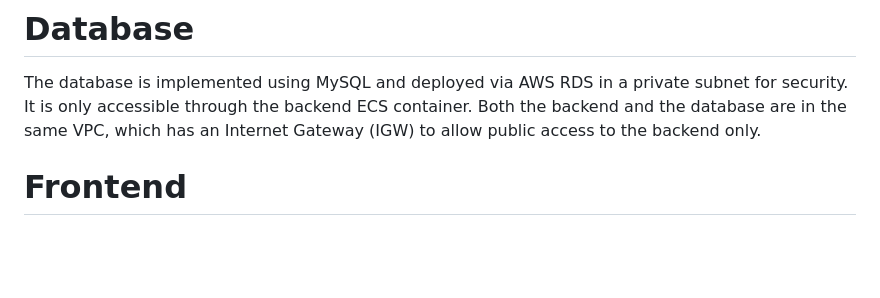
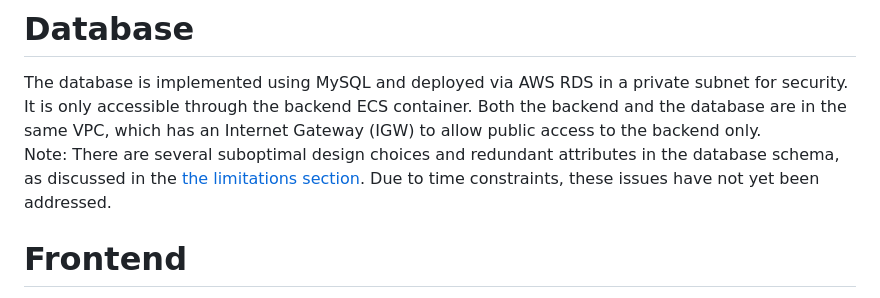
Before and after one commit to bassel27/clipcloud, a Markdown page: README.md, the part around the change. Drawn GitHub-style; blank space fills up the shorter version.

```diff
--- a/README.md
+++ b/README.md
@@ -24,6 +24,7 @@ The backend API collection is available on Postman [here](https://grad-project-9
 # Database
 
 The database is implemented using MySQL and deployed via AWS RDS in a private subnet for security. It is only accessible through the backend ECS container. Both the backend and the database are in the same VPC, which has an Internet Gateway (IGW) to allow public access to the backend only.
+Note: There are several suboptimal design choices and redundant attributes in the database schema, as discussed in the [the limitations section](#limitations--future-work). Due to time constraints, these issues have not yet been addressed.
 
 # Frontend
 
```
